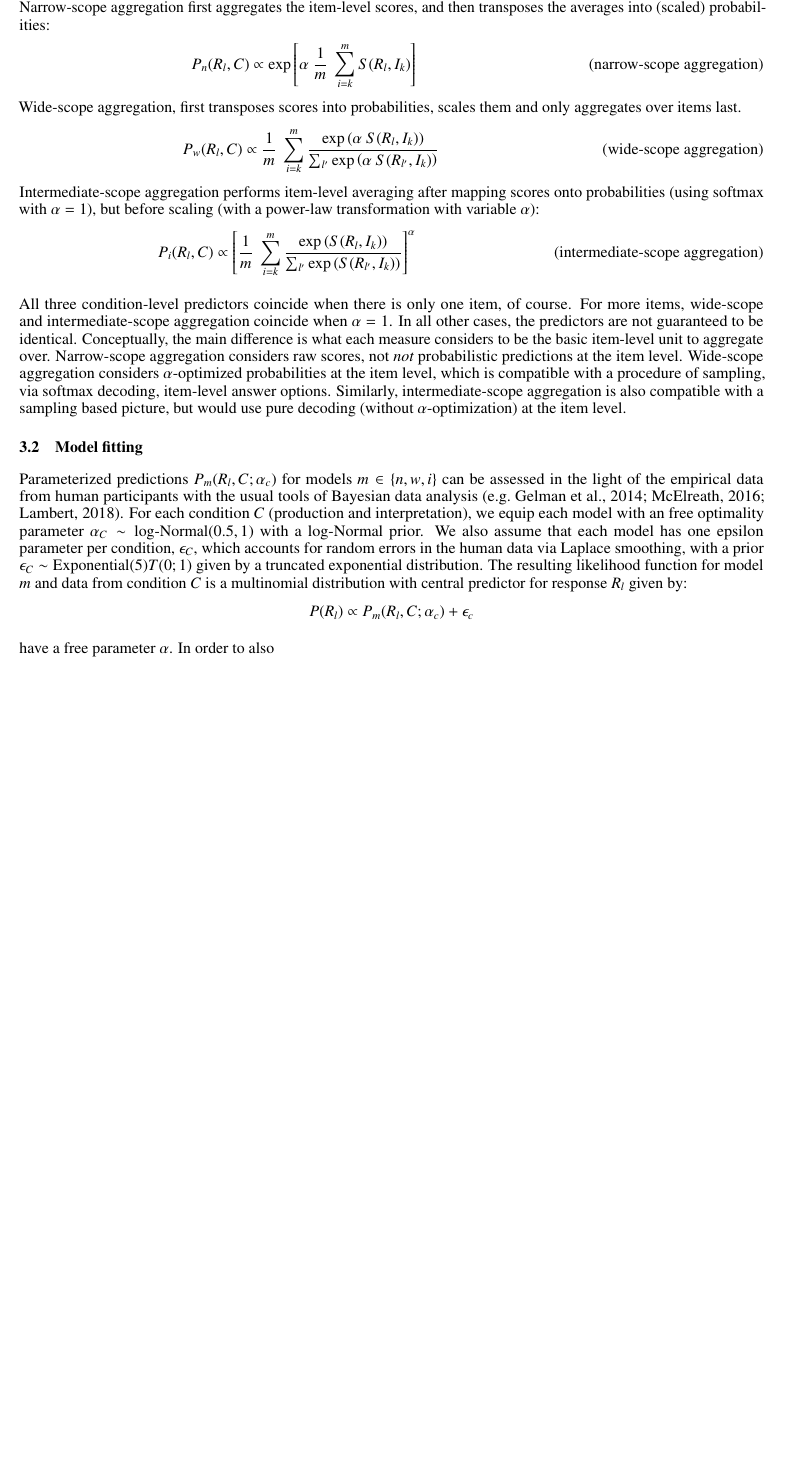
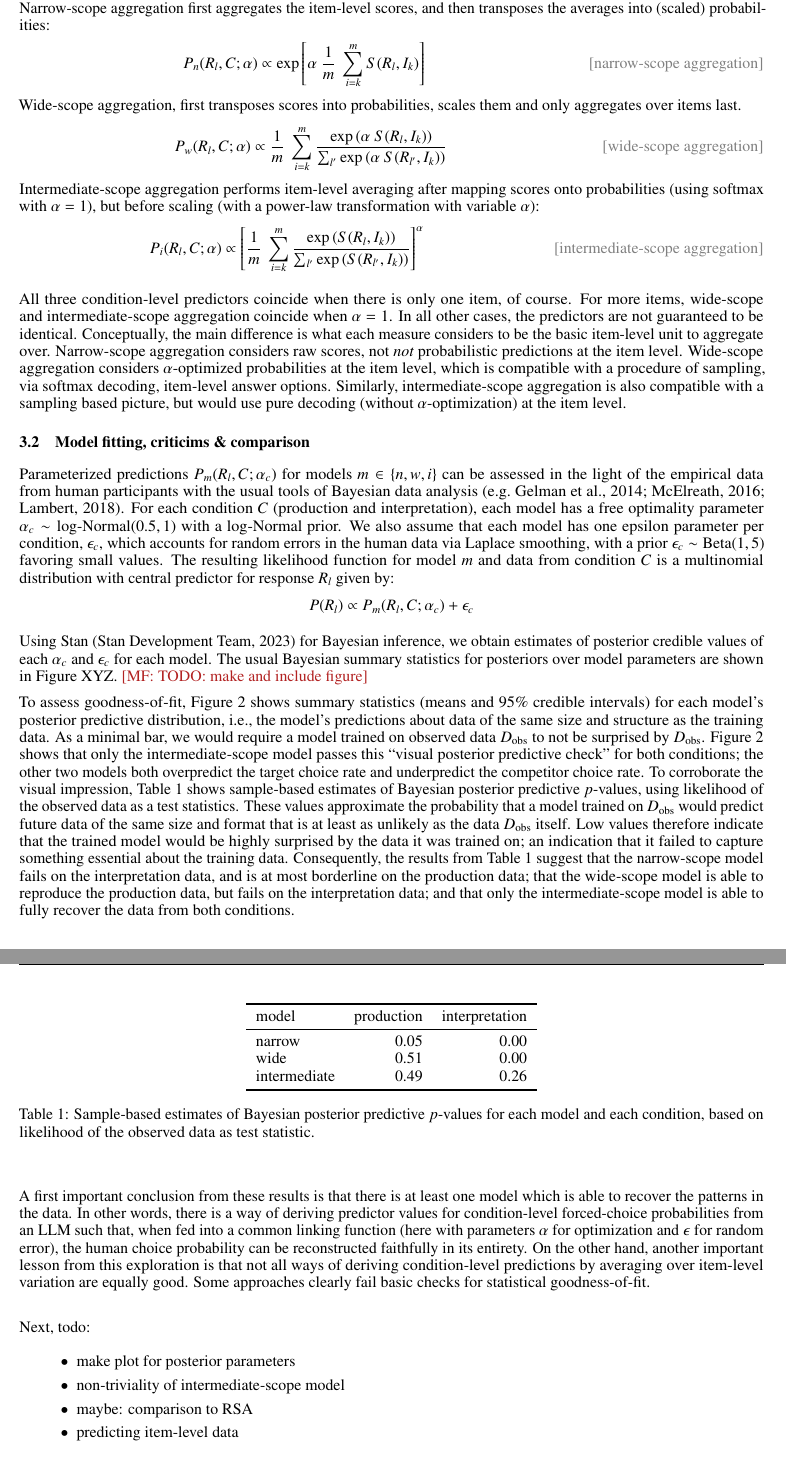
Before and after one commit to CogSciPrag/LLM-distPred-refGames, a LaTeX paper (03-paper/paper-LLM-probmod.tex): part of page 5 of 19 before the commit and two parts of pages 5 and 6 of 20 after it, the two joined at a grey line, cut so that both start at the same text, the shorter picture padded with empty space. The pictures show the PDF file 03-paper/paper-LLM-probmod.pdf that the author committed with the source.

Commit message:
revised §3.1, first draft §3.2

```diff
--- a/03-paper/paper-LLM-probmod.tex
+++ b/03-paper/paper-LLM-probmod.tex
@@ -302,8 +302,8 @@ To map non-normalized scores $\myvec{s} = \tuple{s_{1}, \dots, s_{l}}$ to probab
 The softmax function can furthermore be decomposed into a first step of mapping scores to probabilities, and subsequently reweighing probabilities via a power-law transformation:
 %
 \begin{align*}
-  \text{SoftMax}(\myvec{s}, \alpha) & = \text{Pow}( \text{SoftMax}(\myvec{s}, 1) ; \alpha) \ \ \  \text{, where} \\
-  \text{Pow}(\myvec{p} ; \alpha) & = \myvec{q}, \ \ \ \text{with: } q_{i} \propto p_{i}^{\alpha}
+  \text{SoftMax}(\myvec{s}, \alpha) & = \text{Pow}( \text{SoftMax}(\myvec{s}, 1) ; \alpha) \\
+  \text{Pow}(\myvec{p} ; \alpha) & = \myvec{q}, \text{where } q_{i} \propto p_{i}^{\alpha}
 \end{align*}
 %
 This means that there are three conceivable scope-sites for aggregating item-level information as shown in Figure~\ref{fig:measures-overview}.
@@ -338,20 +338,60 @@ Narrow-scope aggregation considers raw scores, not \emph{not} probabilistic pred
 Wide-scope aggregation considers $\alpha$-optimized probabilities at the item level, which is compatible with a procedure of sampling, via softmax decoding, item-level answer options.
 Similarly, intermediate-scope aggregation is also compatible with a sampling based picture, but would use pure decoding (without $\alpha$-optimization) at the item level.
 
-\subsection{Model fitting}
+\subsection{Model fitting, criticims \& comparison}
 \label{sec:model-fitting}
 
 Parameterized predictions $P_{m}(R_{l}, C ; \alpha_{c})$ for models $m \in \set{n,w,i}$ can be assessed in the light of the empirical data from human participants with the usual tools of Bayesian data analysis \citep[e.g.][]{GelmanCarlin2014:Bayesian-Data-A,McElreath2016:Statistical-Ret,Lambert2018:A-Students-Guid}.
-For each condition $C$ (production and interpretation), we equip each model with an free optimality parameter $\alpha_{C}\sim \text{log-Normal}(0.5,1)$ with a log-Normal prior.
-We also assume that each model has one epsilon parameter per condition, $\epsilon_{C}$, which accounts for random errors in the human data via Laplace smoothing, with a prior $\epsilon_{C} \sim \text{Exponential}(5) T(0;1)$ given by a truncated exponential distribution.
+For each condition $C$ (production and interpretation), each model has a free optimality parameter $\alpha_{c}\sim \text{log-Normal}(0.5,1)$ with a log-Normal prior.
+We also assume that each model has one epsilon parameter per condition, $\epsilon_{c}$, which accounts for random errors in the human data via Laplace smoothing, with a prior $\epsilon_{c} \sim \text{Beta}(1,5)$ favoring small values.
 The resulting likelihood function for model $m$ and data from condition $C$ is a multinomial distribution with central predictor for response $R_{l}$ given by:
 %
 \begin{align*}
   P(R_{l}) \propto P_{m}(R_{l}, C; \alpha_{c}) +  \epsilon_{c}
 \end{align*}
 
-have a free parameter $\alpha$.
-In order to also
+Using Stan \citep{Team2023:The-Stan-Core-L} for Bayesian inference, we obtain estimates of posterior credible values of each $\alpha_{c}$ and $\epsilon_{c}$ for each model.
+The usual Bayesian summary statistics for posteriors over model parameters are shown in Figure~XYZ. \mf{TODO: make and include figure}
+
+To assess goodness-of-fit, Figure~\ref{fig:refgame-counts} shows summary statistics (means and 95\% credible intervals) for each model's posterior predictive distribution, i.e., the model's predictions about data of the same size and structure as the training data.
+As a minimal bar, we would require a model trained on observed data $D_{\text{obs}}$ to not be surprised by $D_{\text{obs}}$.
+Figure~\ref{fig:refgame-counts} shows that only the intermediate-scope model passes this ``visual posterior predictive check'' for both conditions; the other two models both overpredict the target choice rate and underpredict the competitor choice rate.
+To corroborate the visual impression, Table~\ref{tab:Bppp-values} shows sample-based estimates of Bayesian posterior predictive $p$-values, using likelihood of the observed data as a test statistics.
+These values approximate the probability that a model trained on $D_{\text{obs}}$ would predict future data of the same size and format that is at least as unlikely as the data $D_{\text{obs}}$ itself.
+Low values therefore indicate that the trained model would be highly surprised by the data it was trained on; an indication that it failed to capture something essential about the training data.
+Consequently, the results from Table~\ref{tab:Bppp-values} suggest that the narrow-scope model fails on the interpretation data, and is at most borderline on the production data; that the wide-scope model is able to reproduce the production data, but fails on the interpretation data; and that only the intermediate-scope model is able to fully recover the data from both conditions.
+
+\begin{table}[ht]
+\centering
+
+\begin{tabular}{lrr}
+  \toprule
+  model & production & interpretation \\ \midrule
+  narrow & 0.05 & 0.00 \\
+  wide & 0.51 & 0.00 \\
+  intermediate & 0.49 & 0.26 \\
+  \bottomrule \\
+\end{tabular}
+
+\caption{Sample-based estimates of Bayesian posterior predictive $p$-values for each model and each condition, based on likelihood of the observed data as test statistic.}
+\label{tab:Bppp-values}
+\end{table}
+
+A first important conclusion from these results is that there is at least one model which is able to recover the patterns in the data.
+In other words, there is a way of deriving predictor values for condition-level forced-choice probabilities from an LLM such that, when fed into a common linking function (here with parameters $\alpha$ for optimization and $\epsilon$ for random error), the human choice probability can be reconstructed faithfully in its entirety.
+On the other hand, another important lesson from this exploration is that not all ways of deriving condition-level predictions by averaging over item-level variation are equally good.
+Some approaches clearly fail basic checks for statistical goodness-of-fit.
+
+\bigskip
+
+Next, todo:
+
+\begin{itemize}
+  \item make plot for posterior parameters
+  \item non-triviality of intermediate-scope model
+  \item maybe: comparison to RSA
+  \item predicting item-level data
+\end{itemize}
 
 
 \newpage
```
Also changed, not shown: 03-paper/00-pics/refgame-counts.pdf, 03-paper/paper-LLM-probmod.pdf, 03-paper/paper-LLM-probmod.tex (15 more changed lines), 1 other file.
